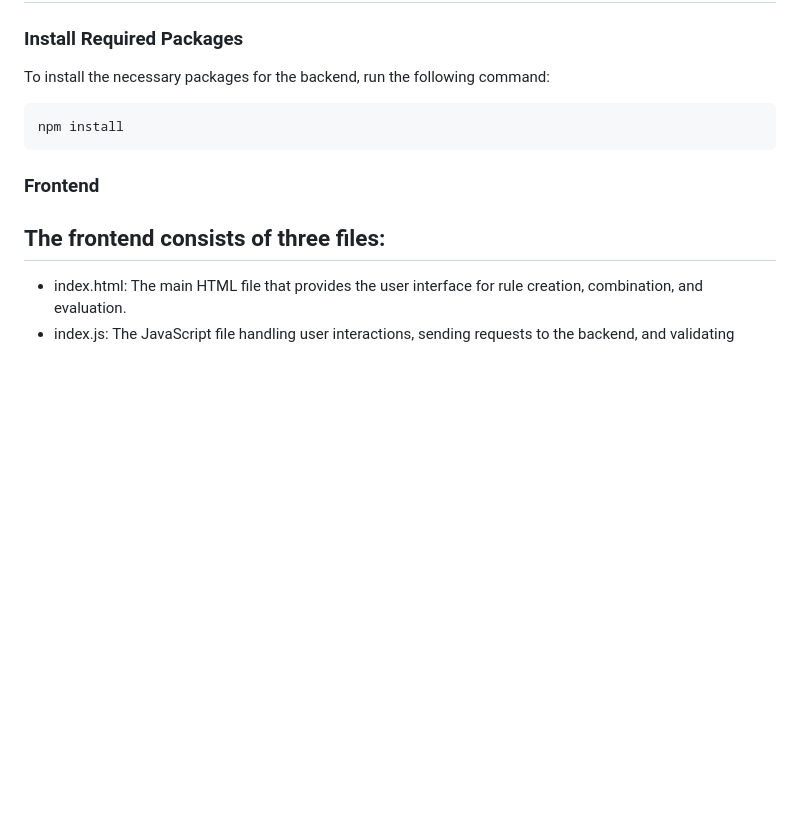
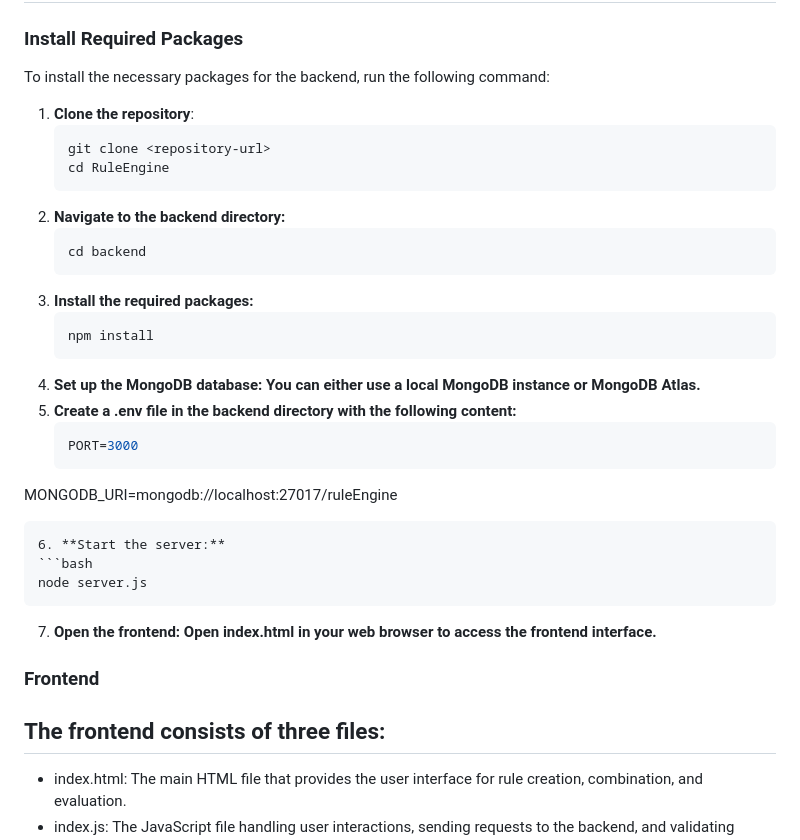
Before and after one commit to SahinDa/Rule_Engine, a Markdown page: README.md, the part around the change. Drawn GitHub-style; blank space fills up the shorter version.

````diff
--- a/README.md
+++ b/README.md
@@ -36,9 +36,33 @@ rule-engine/
 
 To install the necessary packages for the backend, run the following command:
 
+1. **Clone the repository**:
+   ```bash
+   git clone <repository-url>
+   cd RuleEngine
+ 2. **Navigate to the backend directory:**
+    ```bash
+    cd backend
+    ```
+  3. **Install the required packages:**
+     ```bash
+     npm install
+     ```
+4. **Set up the MongoDB database: You can either use a local MongoDB instance or MongoDB Atlas.**
+5. **Create a .env file in the backend directory with the following content:**
+   ```bash
+   PORT=3000
+MONGODB_URI=mongodb://localhost:27017/ruleEngine
+```
+6. **Start the server:**
 ```bash
-npm install
+node server.js
 ```
+7. **Open the frontend: Open index.html in your web browser to access the frontend interface.**
+
+
+
+
 ### Frontend
 ## The frontend consists of three files:
 
````
